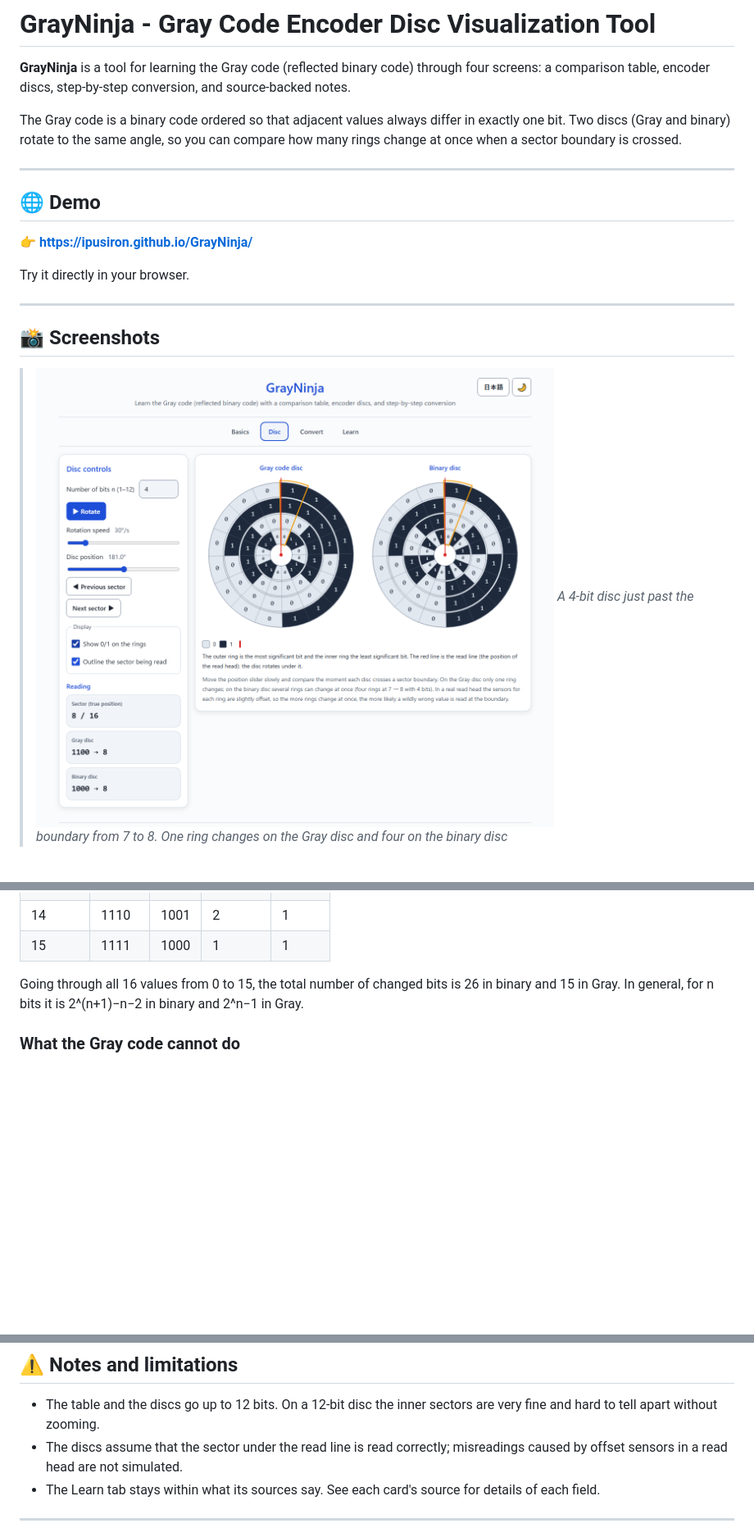
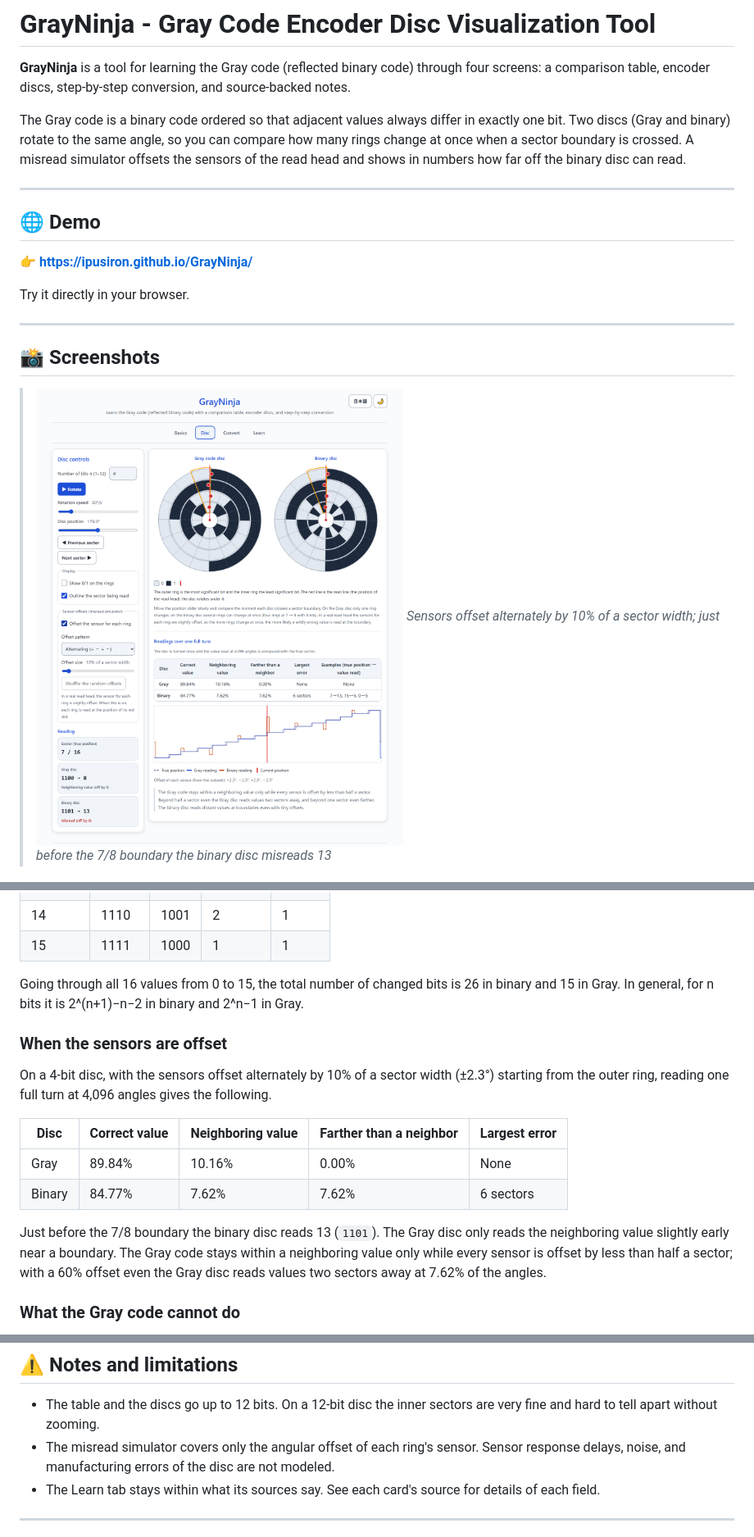
Before and after one commit to ipusiron/GrayNinja, a Markdown page: README.en.md, 3 parts joined by grey strips. Shown at 82% size. GitHub-like rendering; pictures changed too: assets/en/screenshot.png; blank space fills up the shorter version.

```diff
--- a/README.en.md
+++ b/README.en.md
@@ -12,7 +12,7 @@ English · [日本語](README.md)
 
 **GrayNinja** is a tool for learning the Gray code (reflected binary code) through four screens: a comparison table, encoder discs, step-by-step conversion, and source-backed notes.
 
-The Gray code is a binary code ordered so that adjacent values always differ in exactly one bit. Two discs (Gray and binary) rotate to the same angle, so you can compare how many rings change at once when a sector boundary is crossed.
+The Gray code is a binary code ordered so that adjacent values always differ in exactly one bit. Two discs (Gray and binary) rotate to the same angle, so you can compare how many rings change at once when a sector boundary is crossed. A misread simulator offsets the sensors of the read head and shows in numbers how far off the binary disc can read.
 
 ---
 
@@ -26,8 +26,8 @@ Try it directly in your browser.
 
 ## 📸 Screenshots
 
->![Disc tab (the 7/8 boundary)](assets/en/screenshot.png)
->*A 4-bit disc just past the boundary from 7 to 8. One ring changes on the Gray disc and four on the binary disc*
+>![Disc tab (misread simulator)](assets/en/screenshot.png)
+>*Sensors offset alternately by 10% of a sector width; just before the 7/8 boundary the binary disc misreads 13*
 
 >![Basics tab (comparison table)](assets/en/screenshot-basics.png)
 >*The comparison table highlights the bits that changed from the previous value. 7→8 changes 4 bits in binary and 1 bit in Gray*
@@ -136,6 +138,17 @@ g₀ = b₁ ⊕ b₀ = 1 ⊕ 0 = 1   b₀ = b₁ ⊕ g₀ = 1 ⊕ 1 = 0
 
 Going through all 16 values from 0 to 15, the total number of changed bits is 26 in binary and 15 in Gray. In general, for n bits it is 2^(n+1)−n−2 in binary and 2^n−1 in Gray.
 
+### When the sensors are offset
+
+On a 4-bit disc, with the sensors offset alternately by 10% of a sector width (±2.3°) starting from the outer ring, reading one full turn at 4,096 angles gives the following.
+
+| Disc | Correct value | Neighboring value | Farther than a neighbor | Largest error |
+|---|---|---|---|---|
+| Gray | 89.84% | 10.16% | 0.00% | None |
+| Binary | 84.77% | 7.62% | 7.62% | 6 sectors |
+
+Just before the 7/8 boundary the binary disc reads 13 (`1101`). The Gray disc only reads the neighboring value slightly early near a boundary. The Gray code stays within a neighboring value only while every sensor is offset by less than half a sector; with a 60% offset even the Gray disc reads values two sectors away at 7.62% of the angles.
+
 ### What the Gray code cannot do
 
 - It cannot detect or correct errors. All 2^n patterns of n bits are used, so flipping one bit yields another valid codeword.
@@ -178,7 +192,7 @@ Going through all 16 values from 0 to 15, the total number of changed bits is 26
 ## ⚠️ Notes and limitations
 
 - The table and the discs go up to 12 bits. On a 12-bit disc the inner sectors are very fine and hard to tell apart without zooming.
-- The discs assume that the sector under the read line is read correctly; misreadings caused by offset sensors in a read head are not simulated.
+- The misread simulator covers only the angular offset of each ring's sensor. Sensor response delays, noise, and manufacturing errors of the disc are not modeled.
 - The Learn tab stays within what its sources say. See each card's source for details of each field.
 
 ---
```
Also changed, not shown: other parts of README.en.md (+3 -0 lines), README.md (+18 -4 lines), assets/screenshot-basics.png, assets/screenshot-learn.png, assets/screenshot.png, 8 other files.
